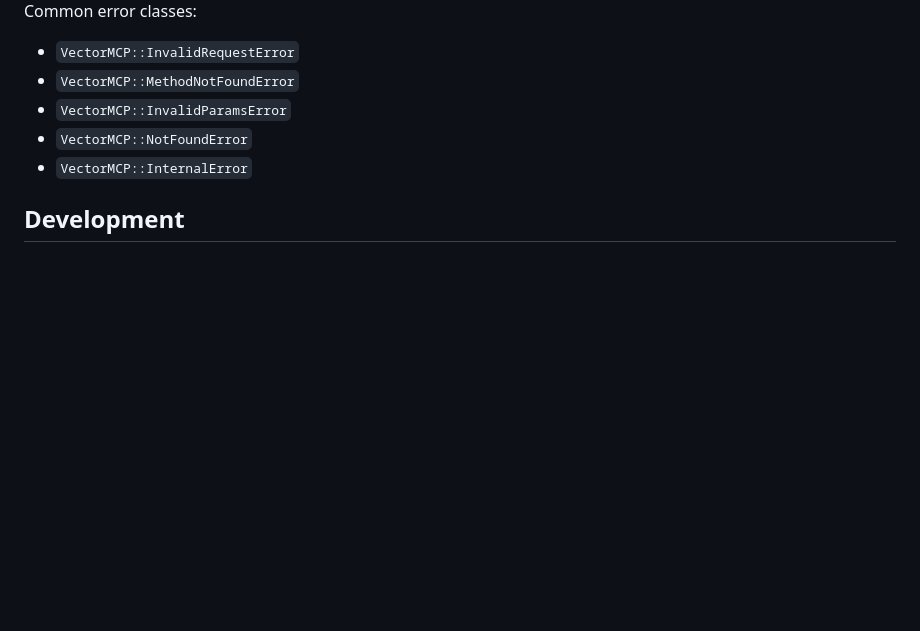
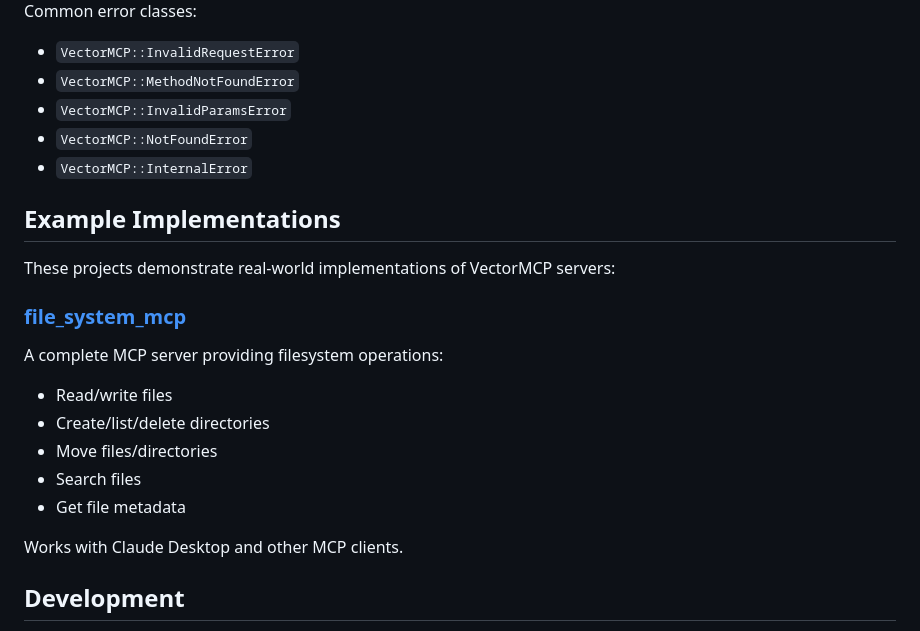
Before and after one commit to sergiobayona/vector_mcp, a Markdown page: README.md, the part around the change. GitHub-like rendering; blank space fills up the shorter version.

Commit message:
added “example implementations” section to the readme

```diff
--- a/README.md
+++ b/README.md
@@ -223,6 +223,21 @@ Common error classes:
 - `VectorMCP::NotFoundError`
 - `VectorMCP::InternalError`
 
+## Example Implementations
+
+These projects demonstrate real-world implementations of VectorMCP servers:
+
+### [file_system_mcp](https://github.com/sergiobayona/file_system_mcp)
+
+A complete MCP server providing filesystem operations:
+- Read/write files
+- Create/list/delete directories
+- Move files/directories
+- Search files
+- Get file metadata
+
+Works with Claude Desktop and other MCP clients.
+
 ## Development
 
 After checking out the repo, run `bin/setup` to install dependencies. Then, run `rake spec` to run the tests. You can also run `bin/console` for an interactive prompt that will allow you to experiment.
```
